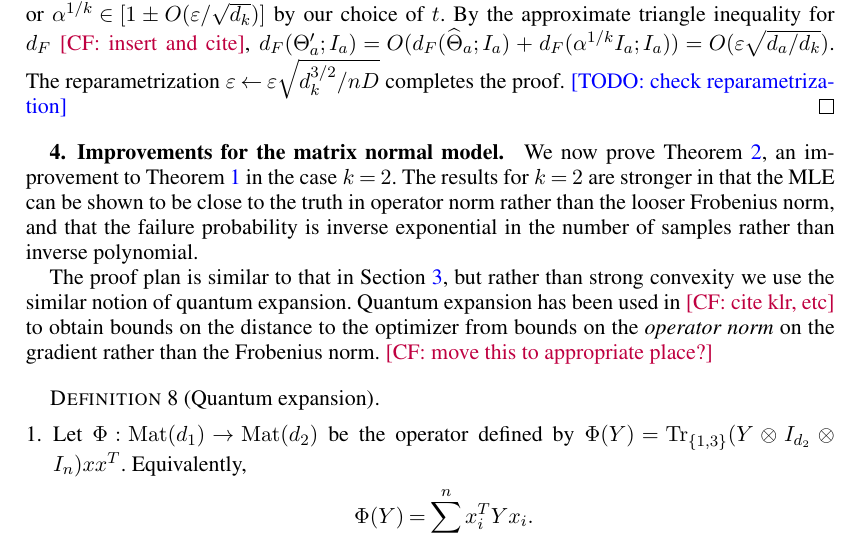
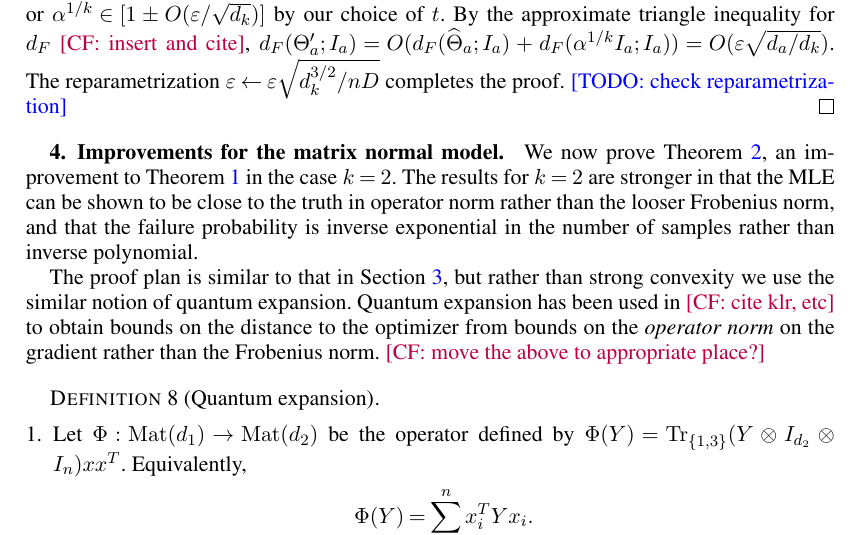
Before and after one commit to colefranks/MatrixNormalShrinkFlop, a LaTeX document (tensor-mle.tex): part of page 17 of 42, cut so that both start at the same text. Compiled offline with pdfLaTeX.

Commit message:
random tiny

```diff
--- a/tensor-mle.tex
+++ b/tensor-mle.tex
@@ -983,7 +983,7 @@ We now prove \cref{thm:matrix-normal}, an improvement to \cref{thm:tensor-froben
 
 
 The proof plan is similar to that in \cref{subsec:outline}, but rather than strong convexity we use the similar notion of quantum expansion. Quantum expansion has been used in \CF{cite klr, etc} to obtain bounds on the distance to the optimizer from bounds on the \emph{operator norm} on the gradient rather than the Frobenius norm.
-\CF{move this to appropriate place?}
+\CF{move the above to appropriate place?}
 \begin{definition}[Quantum expansion]
 $ $
 \begin{enumerate}
```
